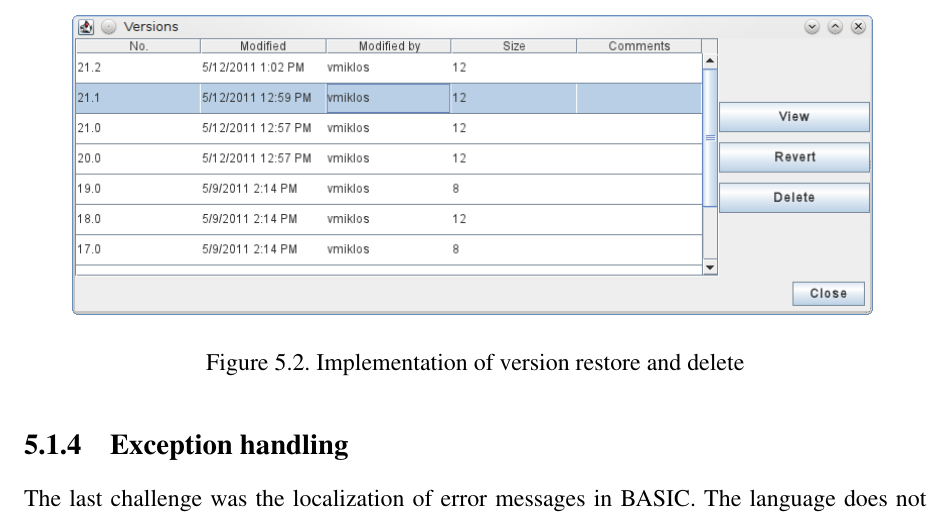
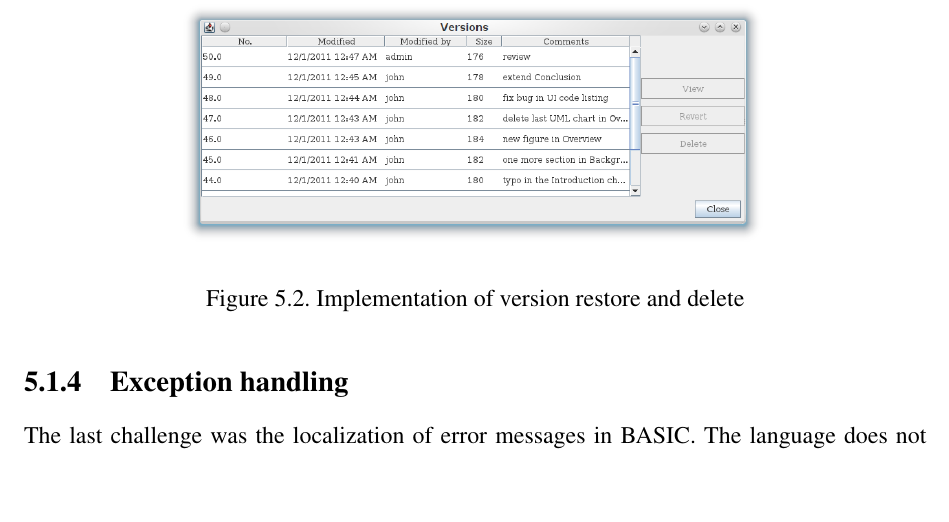
Before and after one commit to vmiklos/msc-thesis, a LaTeX thesis (doc/tex/thesis.tex, which reads doc/tex/implementation.tex): part of page 59 of 82, cut so that both start at the same text, the shorter picture padded with empty space. Compiled offline with pdfLaTeX.

Commit message:
better implementation-versiondialog screenshot

```diff
--- a/doc/tex/implementation.tex
+++ b/doc/tex/implementation.tex
@@ -115,7 +115,7 @@ with Alfresco, due to the shortcomings of their SharePoint implementation), see
 
 \begin{figure}[H]
 \centering
-\includegraphics[width=400px,keepaspectratio]{implementation-versiondialog.png}
+\includegraphics[width=300px,keepaspectratio]{implementation-versiondialog.png}
 \caption{Implementation of version restore and delete}
 \label{fig:implementation-versiondialog}
 \end{figure}
```
Also changed, not shown: doc/tex/implementation-versiondialog.png.
